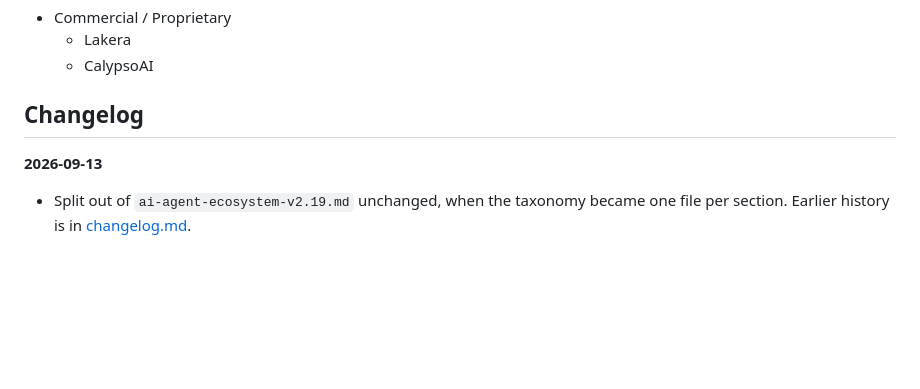
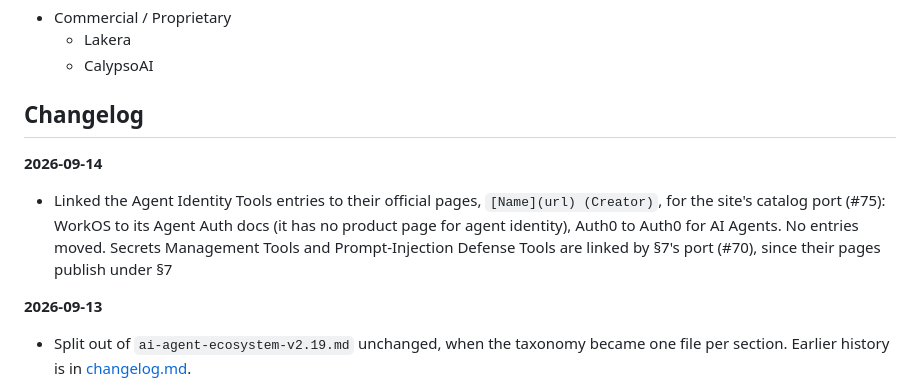
Before and after one commit to vishmatta/ai-agent-ecosystem, a Markdown page: planning/taxonomy/14-security-and-governance.md, the part around one of its changes. Rendered like a GitHub page; blank space fills up the shorter version.

```diff
--- a/planning/taxonomy/14-security-and-governance.md
+++ b/planning/taxonomy/14-security-and-governance.md
@@ -101,5 +101,8 @@
 
 ## Changelog
 
+**2026-09-14**
+- Linked the Agent Identity Tools entries to their official pages, `[Name](url) (Creator)`, for the site's catalog port (#75): WorkOS to its Agent Auth docs (it has no product page for agent identity), Auth0 to Auth0 for AI Agents. No entries moved. Secrets Management Tools and Prompt-Injection Defense Tools are linked by §7's port (#70), since their pages publish under §7
+
 **2026-09-13**
 - Split out of `ai-agent-ecosystem-v2.19.md` unchanged, when the taxonomy became one file per section. Earlier history is in [changelog.md](changelog.md).
```
Also changed, not shown: other parts of planning/taxonomy/14-security-and-governance.md (+2 -2 lines), 2 other files.
